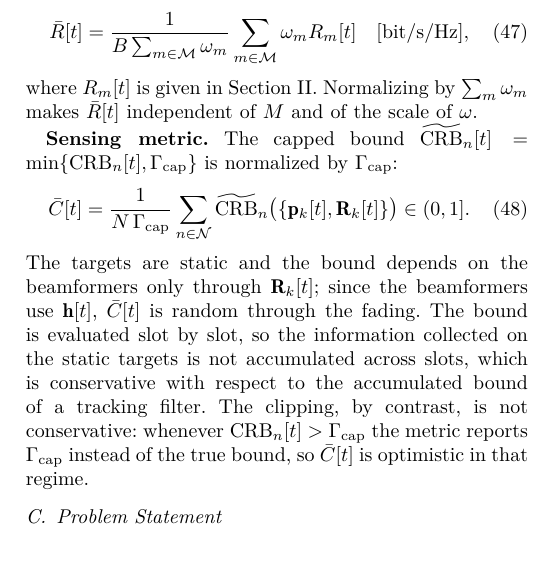
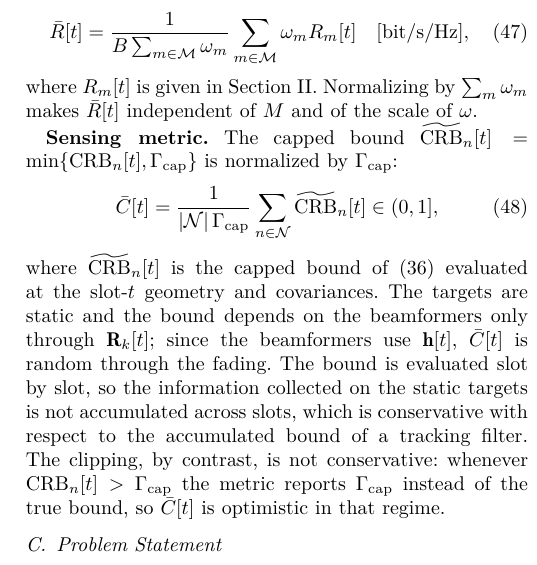
Before and after one commit to ReikiC/ISAC-UAV-Tex, a LaTeX paper (paper/main.tex): part of one column of page 7 of 9, cut so that both start at the same text. Compiled offline with XeLaTeX; a missing font is replaced by an installed copy or a similar font; a LaTeX package or settings file that is missing is left out.

Commit message:
docs: Update CRB equations and clarify sensing metric definitions in the main.tex

```diff
--- a/paper/main.tex
+++ b/paper/main.tex
@@ -471,10 +471,10 @@ and $\hat{\mathbf d}_{k,r}[t]=\hat{\mathbf d}^{(\iota)}_{k,r}[t]$ in \eqref{eq:r
 where $R_m[t]$ is given in Section~\ref{sec:model}. Normalizing by $\sum_m\omega_m$ makes $\bar R[t]$ independent of $M$ and of the scale of $\omega$.
 
 \textbf{Sensing metric.} The capped bound $\widetilde{\mathrm{CRB}}_n[t]=\min\{\mathrm{CRB}_n[t],\Gamma_{\rm cap}\}$ is normalized by $\Gamma_{\rm cap}$:
-\begin{equation}
-\bar C[t]=\frac{1}{N\,\Gamma_{\rm cap}}\sum_{n\in\mathcal N}\widetilde{\mathrm{CRB}}_n\big(\{\mathbf p_k[t],\mathbf R_k[t]\}\big)\in(0,1].
+\begin{equation}\label{eq:metric_c}
+\bar C[t]=\frac{1}{|\mathcal N|\,\Gamma_{\rm cap}}\sum_{n\in\mathcal N}\widetilde{\mathrm{CRB}}_n[t]\in(0,1],
 \end{equation}
-The targets are static and the bound depends on the beamformers only through $\mathbf R_k[t]$; since the beamformers use $\mathbf h[t]$, $\bar C[t]$ is random through the fading. The bound is evaluated slot by slot, so the information collected on the static targets is not accumulated across slots, which is conservative with respect to the accumulated bound of a tracking filter. The clipping, by contrast, is not conservative: whenever $\mathrm{CRB}_n[t]>\Gamma_{\rm cap}$ the metric reports $\Gamma_{\rm cap}$ instead of the true bound, so $\bar C[t]$ is optimistic in that regime.
+where $\widetilde{\mathrm{CRB}}_n[t]$ is the capped bound of~\eqref{eq:crb} evaluated at the slot-$t$ geometry and covariances. The targets are static and the bound depends on the beamformers only through $\mathbf R_k[t]$; since the beamformers use $\mathbf h[t]$, $\bar C[t]$ is random through the fading. The bound is evaluated slot by slot, so the information collected on the static targets is not accumulated across slots, which is conservative with respect to the accumulated bound of a tracking filter. The clipping, by contrast, is not conservative: whenever $\mathrm{CRB}_n[t]>\Gamma_{\rm cap}$ the metric reports $\Gamma_{\rm cap}$ instead of the true bound, so $\bar C[t]$ is optimistic in that regime.
 
 \subsection{Problem Statement}
 
```
Also changed, not shown: paper/main.tex (2 more changed lines).
